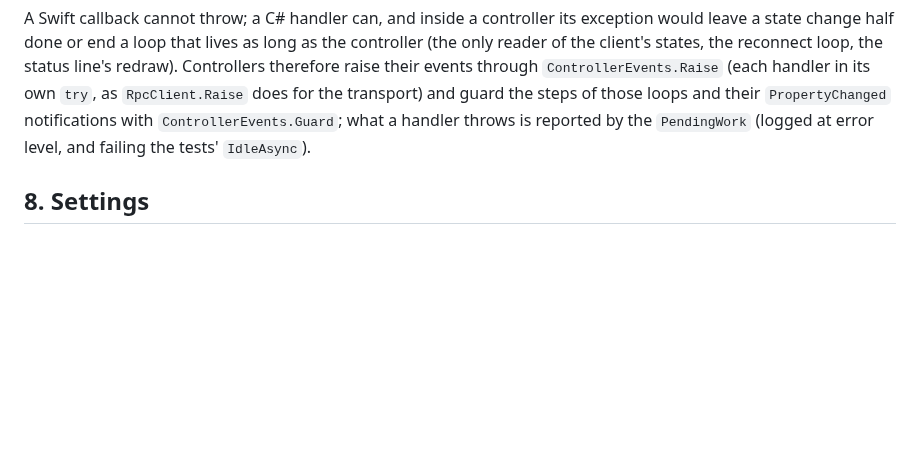
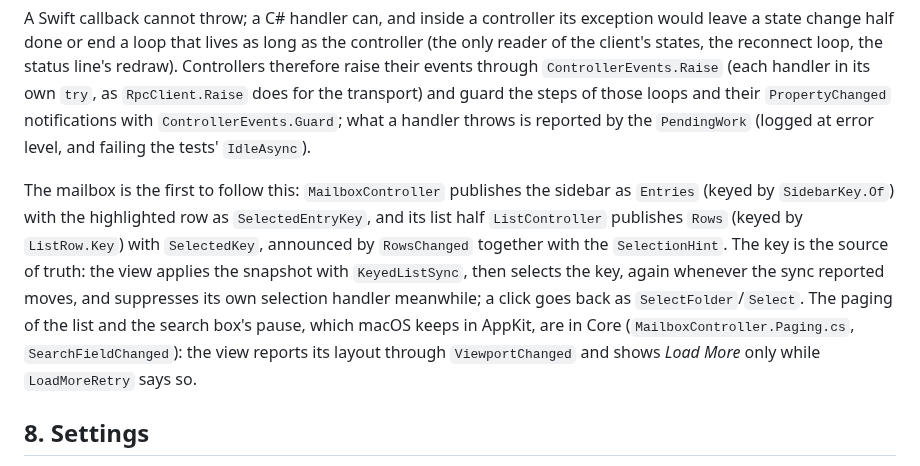
Before and after one commit to schotek/malachi, a Markdown page: docs/windows-port.md, the part around the change. Drawn GitHub-style; blank space fills up the shorter version.

Commit message:
docs(windows): how the mailbox hands its lists to WinUI
Section 7.5 said that a list re-applies its selection by key; the
mailbox is the first controller that does it, so the section now names
what it publishes (the keyed sidebar and rows with the selection as a
key, RowsChanged with its hint), what the view does with them (apply by
key, select the key, again after moves) and where the list paging and
the search pause, which macOS keeps in AppKit, live in Core.

Co-Authored-By: Claude Opus 5.5 <noreply@anthropic.com>

```diff
--- a/docs/windows-port.md
+++ b/docs/windows-port.md
@@ -631,6 +631,19 @@ of those loops and their `PropertyChanged` notifications with
 `ControllerEvents.Guard`; what a handler throws is reported by the
 `PendingWork` (logged at error level, and failing the tests' `IdleAsync`).
 
+The mailbox is the first to follow this: `MailboxController` publishes the
+sidebar as `Entries` (keyed by `SidebarKey.Of`) with the highlighted row as
+`SelectedEntryKey`, and its list half `ListController` publishes `Rows`
+(keyed by `ListRow.Key`) with `SelectedKey`, announced by `RowsChanged`
+together with the `SelectionHint`. The key is the source of truth: the view
+applies the snapshot with `KeyedListSync`, then selects the key, again
+whenever the sync reported moves, and suppresses its own selection handler
+meanwhile; a click goes back as `SelectFolder`/`Select`. The paging of the
+list and the search box's pause, which macOS keeps in AppKit, are in Core
+(`MailboxController.Paging.cs`, `SearchFieldChanged`): the view reports its
+layout through `ViewportChanged` and shows *Load More* only while
+`LoadMoreRetry` says so.
+
 ## 8. Settings
 
 `Malachi.Core/Settings` is the typed facade with the gschema's keys,
```
